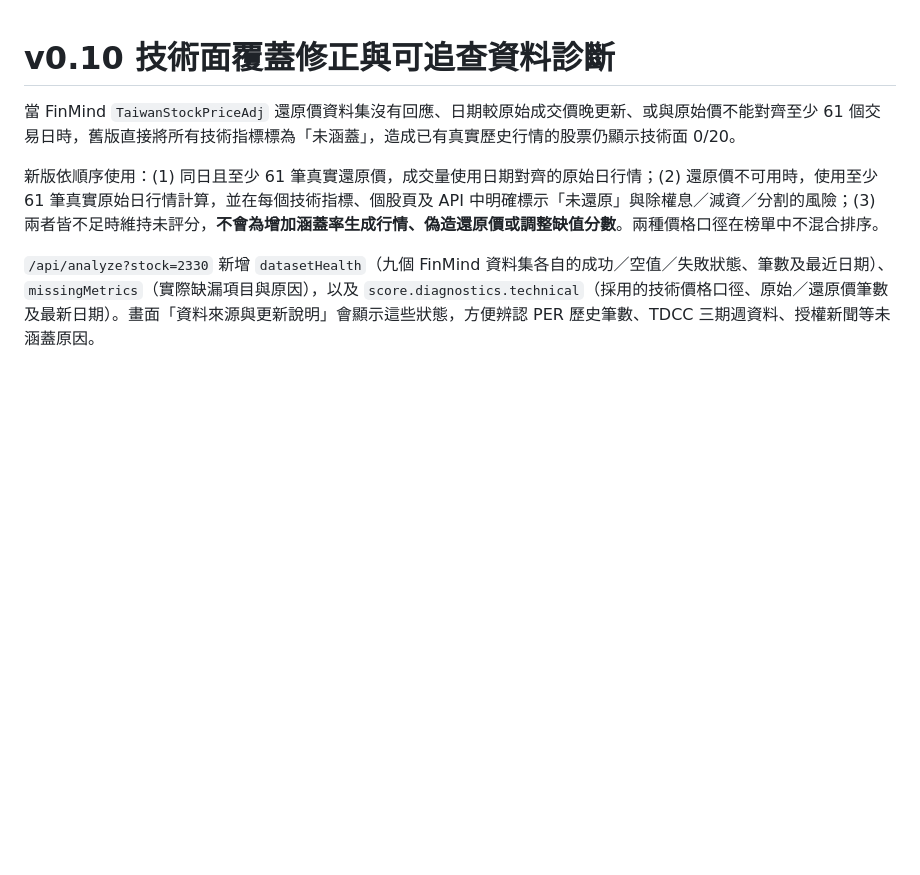
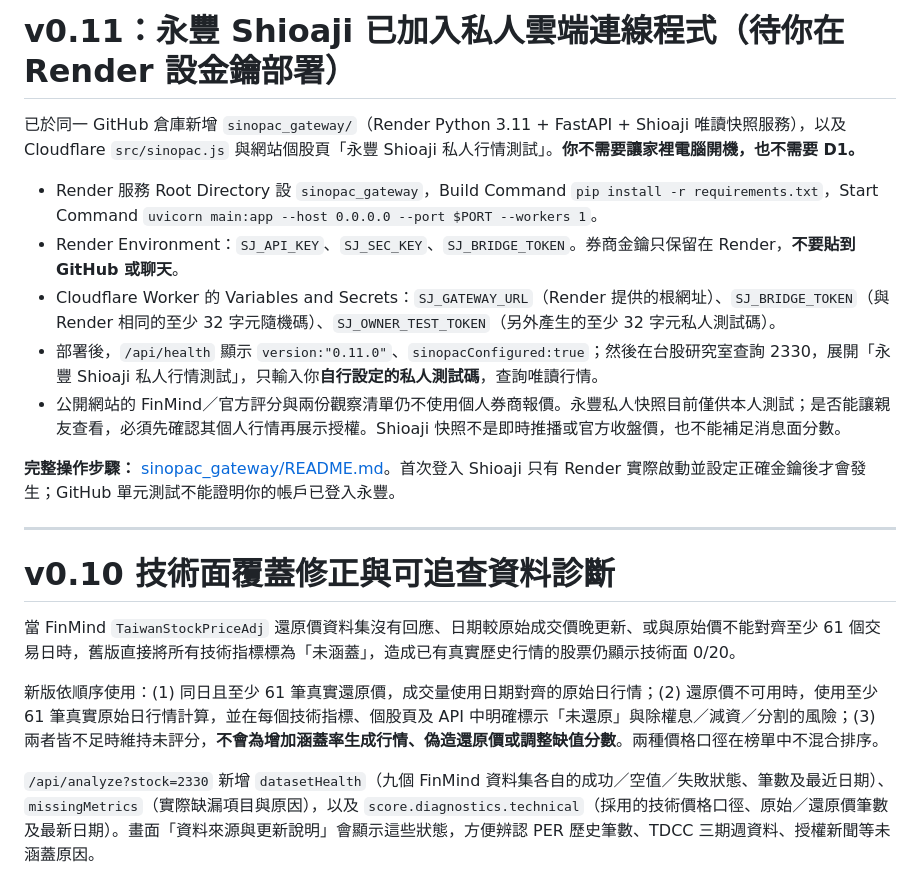
Before and after one commit to redfisharthur-beep/taiwan-stock-analysis, a Markdown page: README.md, the part around the change. Rendered like a GitHub page; blank space fills up the shorter version.

Commit message:
docs: explain owner-only Shioaji connection workflow without leaking brokerage secrets

```diff
--- a/README.md
+++ b/README.md
@@ -1,3 +1,17 @@
+# v0.11：永豐 Shioaji 已加入私人雲端連線程式（待你在 Render 設金鑰部署）
+
+已於同一 GitHub 倉庫新增 `sinopac_gateway/`（Render Python 3.11 + FastAPI + Shioaji 唯讀快照服務），以及 Cloudflare `src/sinopac.js` 與網站個股頁「永豐 Shioaji 私人行情測試」。**你不需要讓家裡電腦開機，也不需要 D1。**
+
+- Render 服務 Root Directory 設 `sinopac_gateway`，Build Command `pip install -r requirements.txt`，Start Command `uvicorn main:app --host 0.0.0.0 --port $PORT --workers 1`。
+- Render Environment：`SJ_API_KEY`、`SJ_SEC_KEY`、`SJ_BRIDGE_TOKEN`。券商金鑰只保留在 Render，**不要貼到 GitHub 或聊天**。
+- Cloudflare Worker 的 Variables and Secrets：`SJ_GATEWAY_URL`（Render 提供的根網址）、`SJ_BRIDGE_TOKEN`（與 Render 相同的至少 32 字元隨機碼）、`SJ_OWNER_TEST_TOKEN`（另外產生的至少 32 字元私人測試碼）。
+- 部署後，`/api/health` 顯示 `version:"0.11.0"`、`sinopacConfigured:true`；然後在台股研究室查詢 2330，展開「永豐 Shioaji 私人行情測試」，只輸入你**自行設定的私人測試碼**，查詢唯讀行情。
+- 公開網站的 FinMind／官方評分與兩份觀察清單仍不使用個人券商報價。永豐私人快照目前僅供本人測試；是否能讓親友查看，必須先確認其個人行情再展示授權。Shioaji 快照不是即時推播或官方收盤價，也不能補足消息面分數。
+
+**完整操作步驟：** [sinopac_gateway/README.md](sinopac_gateway/README.md)。首次登入 Shioaji 只有 Render 實際啟動並設定正確金鑰後才會發生；GitHub 單元測試不能證明你的帳戶已登入永豐。
+
+---
+
 # v0.10 技術面覆蓋修正與可追查資料診斷
 
 當 FinMind `TaiwanStockPriceAdj` 還原價資料集沒有回應、日期較原始成交價晚更新、或與原始價不能對齊至少 61 個交易日時，舊版直接將所有技術指標標為「未涵蓋」，造成已有真實歷史行情的股票仍顯示技術面 0/20。
```
